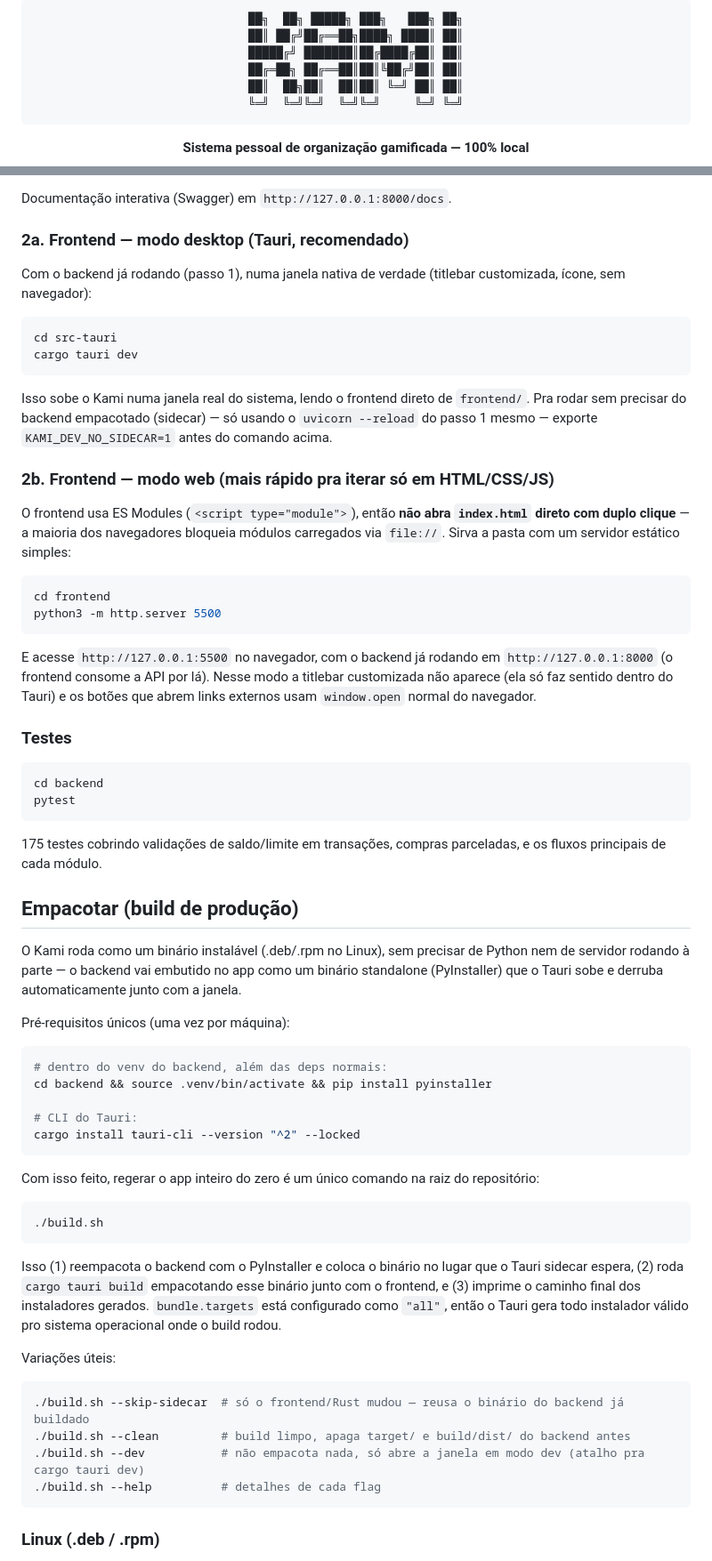
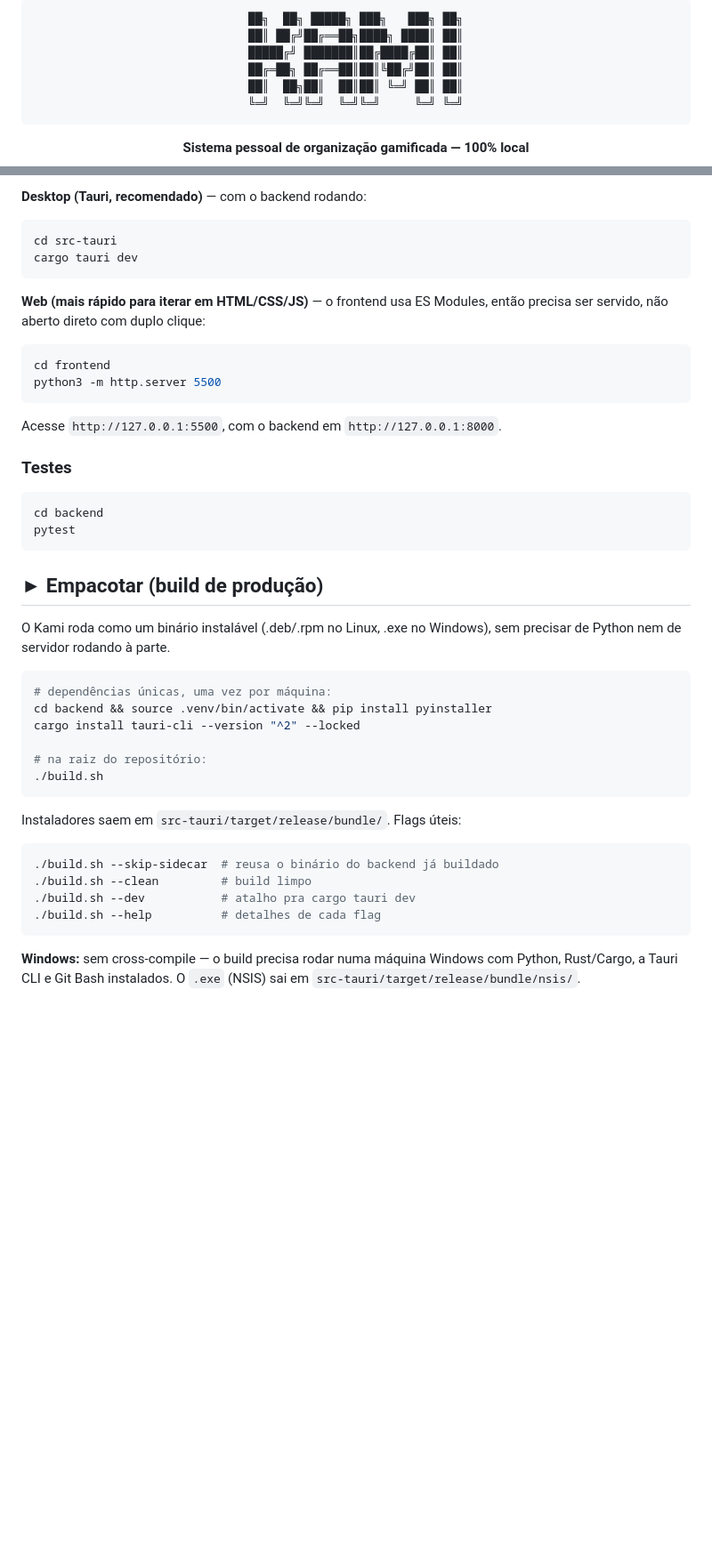
Before and after one commit to emanuel-frs/KAMI, a Markdown page: README.md, 2 parts joined by grey strips. Shown at 89% size. GitHub-like rendering; blank space fills up the shorter version.

````diff
--- a/README.md
+++ b/README.md
@@ -1,6 +1,6 @@
 <div align="center">
 
-``` text
+<pre>
 ██╗  ██╗ █████╗ ███╗   ███╗ ██╗
 ██║ ██╔╝██╔══██╗████╗ ████║ ██║
 █████╔╝ ███████║██╔████╔██║ ██║
@@ -157,38 +125,22 @@ curl http://127.0.0.1:8000/health
 
-Documentação interativa (Swagger) em `http://127.0.0.1:8000/docs`.
-
-### 2a. Frontend — modo desktop (Tauri, recomendado)
-
-Com o backend já rodando (passo 1), numa janela nativa de verdade
-(titlebar customizada, ícone, sem navegador):
+**Desktop (Tauri, recomendado)** — com o backend rodando:
 
 ```bash
 cd src-tauri
 cargo tauri dev
 ```
 
-Isso sobe o Kami numa janela real do sistema, lendo o frontend
-direto de `frontend/`. Pra rodar sem precisar do backend empacotado
-(sidecar) — só usando o `uvicorn --reload` do passo 1 mesmo — exporte
-`KAMI_DEV_NO_SIDECAR=1` antes do comando acima.
-
-### 2b. Frontend — modo web (mais rápido pra iterar só em HTML/CSS/JS)
-
-O frontend usa ES Modules (`<script type="module">`), então **não
-abra `index.html` direto com duplo clique** — a maioria dos
-navegadores bloqueia módulos carregados via `file://`. Sirva a pasta
-com um servidor estático simples:
+**Web (mais rápido para iterar em HTML/CSS/JS)** — o frontend usa ES
+Modules, então precisa ser servido, não aberto direto com duplo
+clique:
 
 ```bash
 cd frontend
 python3 -m http.server 5500
 ```
 
-E acesse `http://127.0.0.1:5500` no navegador, com o backend já
-rodando em `http://127.0.0.1:8000` (o frontend consome a API por lá).
-Nesse modo a titlebar customizada não aparece (ela só faz sentido
-dentro do Tauri) e os botões que abrem links externos usam
-`window.open` normal do navegador.
+Acesse `http://127.0.0.1:5500`, com o backend em
+`http://127.0.0.1:8000`.
 
 ### Testes
 
@@ -197,48 +149,30 @@ cd backend
 pytest
 ```
 
-175 testes cobrindo validações de saldo/limite em transações, compras
-parceladas, e os fluxos principais de cada módulo.
+## ► Empacotar (build de produção)
 
-## Empacotar (build de produção)
-
-O Kami roda como um binário instalável (.deb/.rpm no Linux), sem
-precisar de Python nem de servidor rodando à parte — o backend vai
-embutido no app como um binário standalone (PyInstaller) que o Tauri
-sobe e derruba automaticamente junto com a janela.
-
-Pré-requisitos únicos (uma vez por máquina):
+O Kami roda como um binário instalável (.deb/.rpm no Linux, .exe no
+Windows), sem precisar de Python nem de servidor rodando à parte.
 
 ```bash
-# dentro do venv do backend, além das deps normais:
+# dependências únicas, uma vez por máquina:
 cd backend && source .venv/bin/activate && pip install pyinstaller
+cargo install tauri-cli --version "^2" --locked
 
-# CLI do Tauri:
-cargo install tauri-cli --version "^2" --locked
-```
-
-Com isso feito, regerar o app inteiro do zero é um único comando na
-raiz do repositório:
-
-```bash
+# na raiz do repositório:
 ./build.sh
 ```
 
-Isso (1) reempacota o backend com o PyInstaller e coloca o binário no
-lugar que o Tauri sidecar espera, (2) roda `cargo tauri build`
-empacotando esse binário junto com o frontend, e (3) imprime o
-caminho final dos instaladores gerados. `bundle.targets` está
-configurado como `"all"`, então o Tauri gera todo instalador válido
-pro sistema operacional onde o build rodou.
-
-Variações úteis:
+Instaladores saem em `src-tauri/target/release/bundle/`. Flags úteis:
 
 ```bash
-./build.sh --skip-sidecar  # só o frontend/Rust mudou — reusa o binário do backend já buildado
-./build.sh --clean         # build limpo, apaga target/ e build/dist/ do backend antes
-./build.sh --dev           # não empacota nada, só abre a janela em modo dev (atalho pra cargo tauri dev)
+./build.sh --skip-sidecar  # reusa o binário do backend já buildado
+./build.sh --clean         # build limpo
+./build.sh --dev           # atalho pra cargo tauri dev
 ./build.sh --help          # detalhes de cada flag
 ```
 
-### Linux (.deb / .rpm)
+**Windows:** sem cross-compile — o build precisa rodar numa máquina
+Windows com Python, Rust/Cargo, a Tauri CLI e Git Bash instalados. O
+`.exe` (NSIS) sai em `src-tauri/target/release/bundle/nsis/`.
 
````
Also changed, not shown: other parts of README.md (+32 -116 lines).
